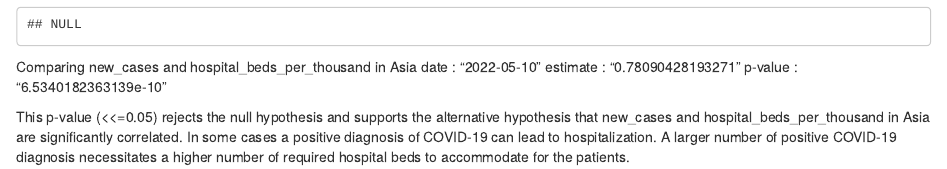
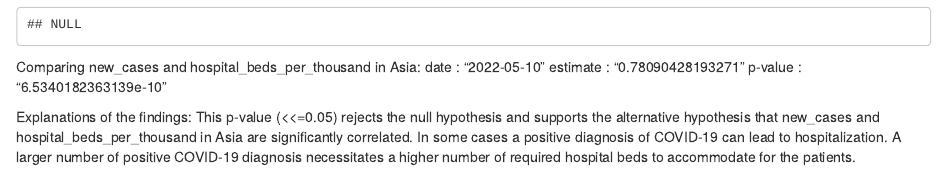
Before and after one commit to nverma18/qBio8, an R Markdown document (Papilio_Stats_ProgrammingChallenge.Rmd): the page in a window 1100 px wide, from 970 px down. Rendered offline with R 4.5, knitr and Pandoc, with nearby package versions; some code elsewhere in the file could not run offline.

Commit message:
Update Papilio_Stats_ProgrammingChallenge.Rmd

````diff
--- a/Papilio_Stats_ProgrammingChallenge.Rmd
+++ b/Papilio_Stats_ProgrammingChallenge.Rmd
@@ -25,10 +25,15 @@ for (i in 1:length(unique(data$date)))
 res[which((as.numeric(res[, 2]) > 0) & (as.numeric(res[, 3]) <= 0.05) & (as.numeric(res[, 2]) >= 0.78)), ]
 ```
 
-Comparing new_cases and hospital_beds_per_thousand in Asia
+Comparing new_cases and hospital_beds_per_thousand in Asia:
 date : "2022-05-10"
 estimate : "0.78090428193271"
 p-value : "6.5340182363139e-10"
 
 
-This p-value (<<=0.05) rejects the null hypothesis and supports the alternative hypothesis that new_cases and hospital_beds_per_thousand in Asia are significantly correlated. In some cases a positive diagnosis of COVID-19 can lead to hospitalization. A larger number of positive COVID-19 diagnosis necessitates a higher number of required hospital beds to accommodate for the patients.
+Explanations of the findings:
+This p-value (<<=0.05) rejects the null hypothesis and supports the alternative hypothesis that
+new_cases and hospital_beds_per_thousand in Asia are significantly correlated.
+In some cases a positive diagnosis of COVID-19 can lead to hospitalization.
+A larger number of positive COVID-19 diagnosis necessitates a higher
+number of required hospital beds to accommodate for the patients.
````
